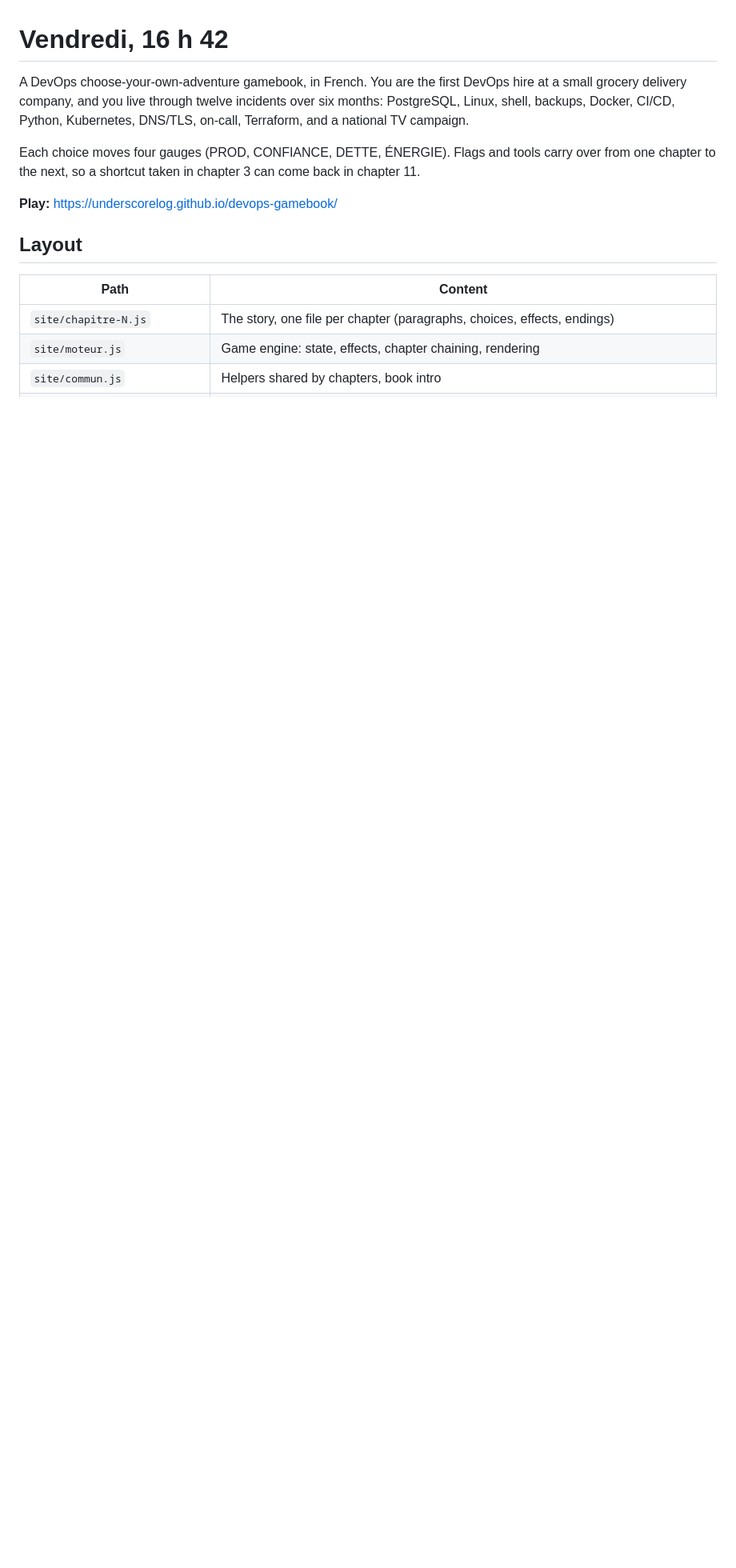
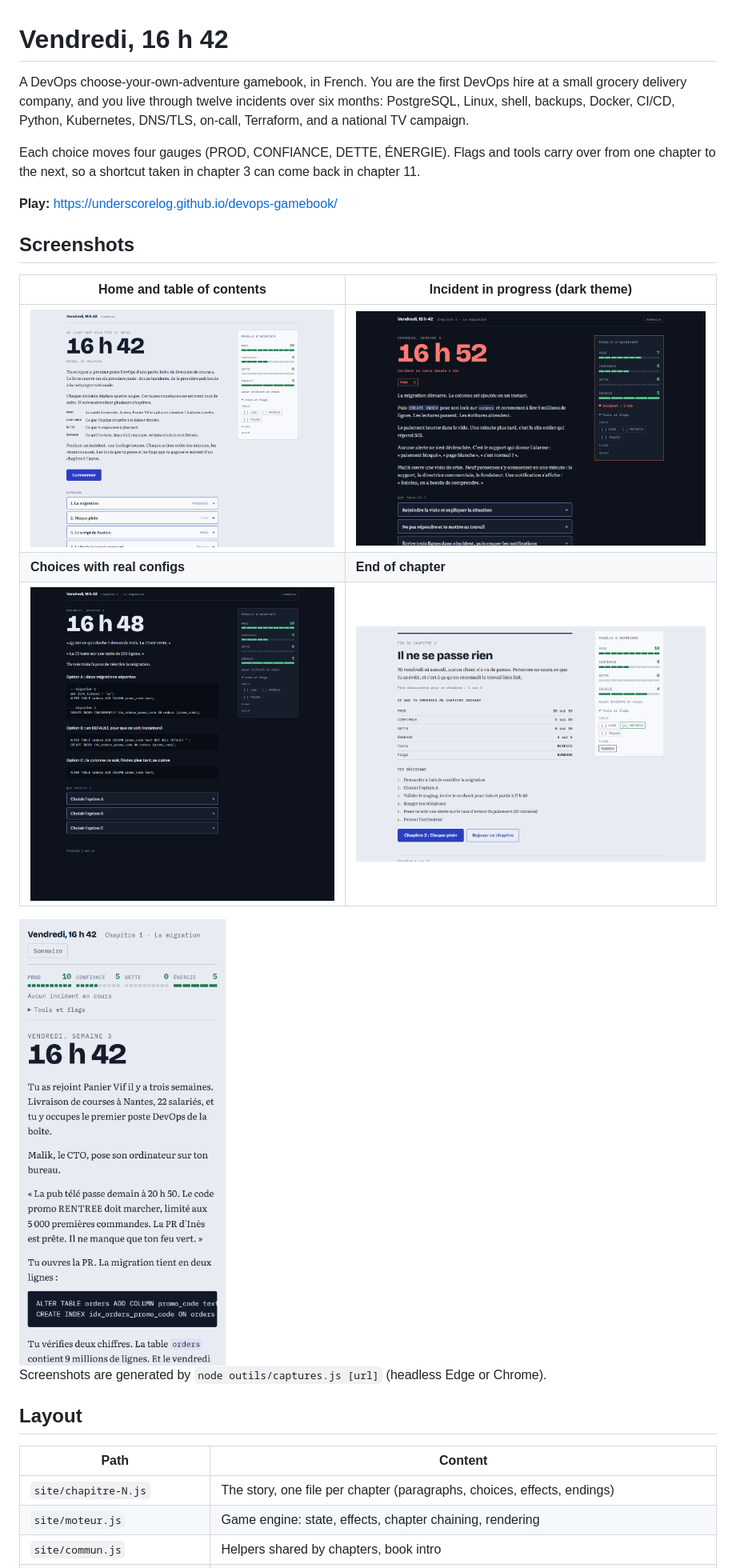
Before and after one commit to underscoreloG/devops-gamebook, a Markdown page: README.md, the part around the change. Shown at 80% size. Rendered like a GitHub page; pictures changed too: docs/screenshots/accueil.png (added), docs/screenshots/choix.png (added), docs/screenshots/fin.png (added); blank space fills up the shorter version.

```diff
--- a/README.md
+++ b/README.md
@@ -5,6 +5,18 @@ A DevOps choose-your-own-adventure gamebook, in French. You are the first DevOps
 Each choice moves four gauges (PROD, CONFIANCE, DETTE, ÉNERGIE). Flags and tools carry over from one chapter to the next, so a shortcut taken in chapter 3 can come back in chapter 11.
 
 **Play:** https://underscorelog.github.io/devops-gamebook/
+
+## Screenshots
+
+| Home and table of contents | Incident in progress (dark theme) |
+|---|---|
+| ![Home page with the on-call sheet](docs/screenshots/accueil.png) | ![Chapter 1, migration lock in progress](docs/screenshots/incident.png) |
+| **Choices with real configs** | **End of chapter** |
+| ![Three ways to rewrite the migration](docs/screenshots/choix.png) | ![Chapter 1 ending, gauges and decisions](docs/screenshots/fin.png) |
+
+<img src="docs/screenshots/mobile.png" width="260" alt="Chapter 1 on a phone">
+
+Screenshots are generated by `node outils/captures.js [url]` (headless Edge or Chrome).
 
 ## Layout
 
```
Also changed, not shown: 2 other files.
